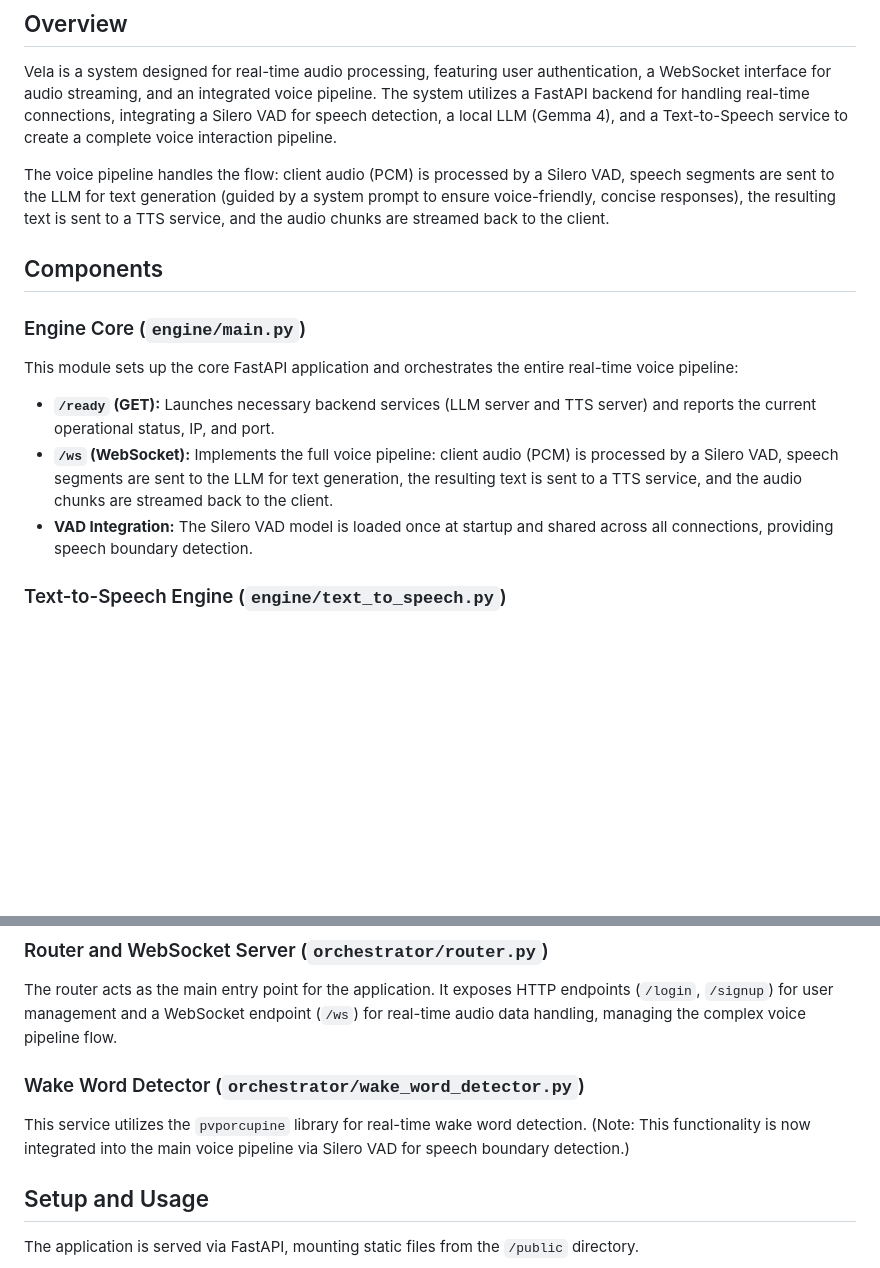
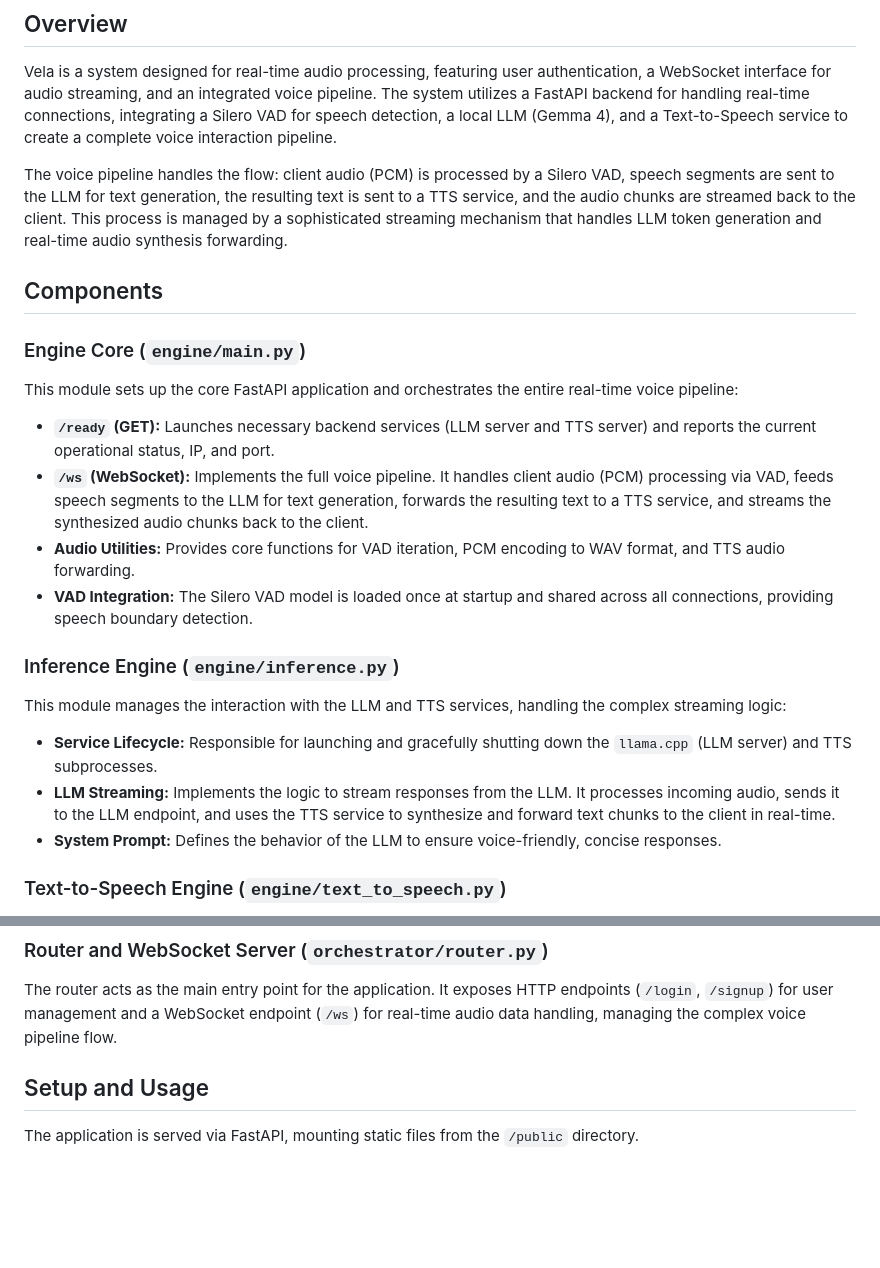
Before and after one commit to LelloMascello/vela, a Markdown page: README.md, 2 parts joined by grey strips. Rendered like a GitHub page; blank space fills up the shorter version.

Commit message:
docs: update README [auto-docs]

```diff
--- a/README.md
+++ b/README.md
@@ -6,7 +6,7 @@
 
 Vela is a system designed for real-time audio processing, featuring user authentication, a WebSocket interface for audio streaming, and an integrated voice pipeline. The system utilizes a FastAPI backend for handling real-time connections, integrating a Silero VAD for speech detection, a local LLM (Gemma 4), and a Text-to-Speech service to create a complete voice interaction pipeline.
 
-The voice pipeline handles the flow: client audio (PCM) is processed by a Silero VAD, speech segments are sent to the LLM for text generation (guided by a system prompt to ensure voice-friendly, concise responses), the resulting text is sent to a TTS service, and the audio chunks are streamed back to the client.
+The voice pipeline handles the flow: client audio (PCM) is processed by a Silero VAD, speech segments are sent to the LLM for text generation, the resulting text is sent to a TTS service, and the audio chunks are streamed back to the client. This process is managed by a sophisticated streaming mechanism that handles LLM token generation and real-time audio synthesis forwarding.
 
 ## Components
 
@@ -14,8 +14,16 @@ The voice pipeline handles the flow: client audio (PCM) is processed by a Silero
 
 This module sets up the core FastAPI application and orchestrates the entire real-time voice pipeline:
 *   **`/ready` (GET):** Launches necessary backend services (LLM server and TTS server) and reports the current operational status, IP, and port.
-*   **`/ws` (WebSocket):** Implements the full voice pipeline: client audio (PCM) is processed by a Silero VAD, speech segments are sent to the LLM for text generation, the resulting text is sent to a TTS service, and the audio chunks are streamed back to the client.
+*   **`/ws` (WebSocket):** Implements the full voice pipeline. It handles client audio (PCM) processing via VAD, feeds speech segments to the LLM for text generation, forwards the resulting text to a TTS service, and streams the synthesized audio chunks back to the client.
+*   **Audio Utilities:** Provides core functions for VAD iteration, PCM encoding to WAV format, and TTS audio forwarding.
 *   **VAD Integration:** The Silero VAD model is loaded once at startup and shared across all connections, providing speech boundary detection.
+
+### Inference Engine (`engine/inference.py`)
+
+This module manages the interaction with the LLM and TTS services, handling the complex streaming logic:
+*   **Service Lifecycle:** Responsible for launching and gracefully shutting down the `llama.cpp` (LLM server) and TTS subprocesses.
+*   **LLM Streaming:** Implements the logic to stream responses from the LLM. It processes incoming audio, sends it to the LLM endpoint, and uses the TTS service to synthesize and forward text chunks to the client in real-time.
+*   **System Prompt:** Defines the behavior of the LLM to ensure voice-friendly, concise responses.
 
 ### Text-to-Speech Engine (`engine/text_to_speech.py`)
 
@@ -28,10 +36,6 @@ This module handles user registration and login. It implements secure credential
 ### Router and WebSocket Server (`orchestrator/router.py`)
 
 The router acts as the main entry point for the application. It exposes HTTP endpoints (`/login`, `/signup`) for user management and a WebSocket endpoint (`/ws`) for real-time audio data handling, managing the complex voice pipeline flow.
-
-### Wake Word Detector (`orchestrator/wake_word_detector.py`)
-
-This service utilizes the `pvporcupine` library for real-time wake word detection. (Note: This functionality is now integrated into the main voice pipeline via Silero VAD for speech boundary detection.)
 
 ## Setup and Usage
 
```
Also changed, not shown: other parts of README.md (+0 -2 lines).
